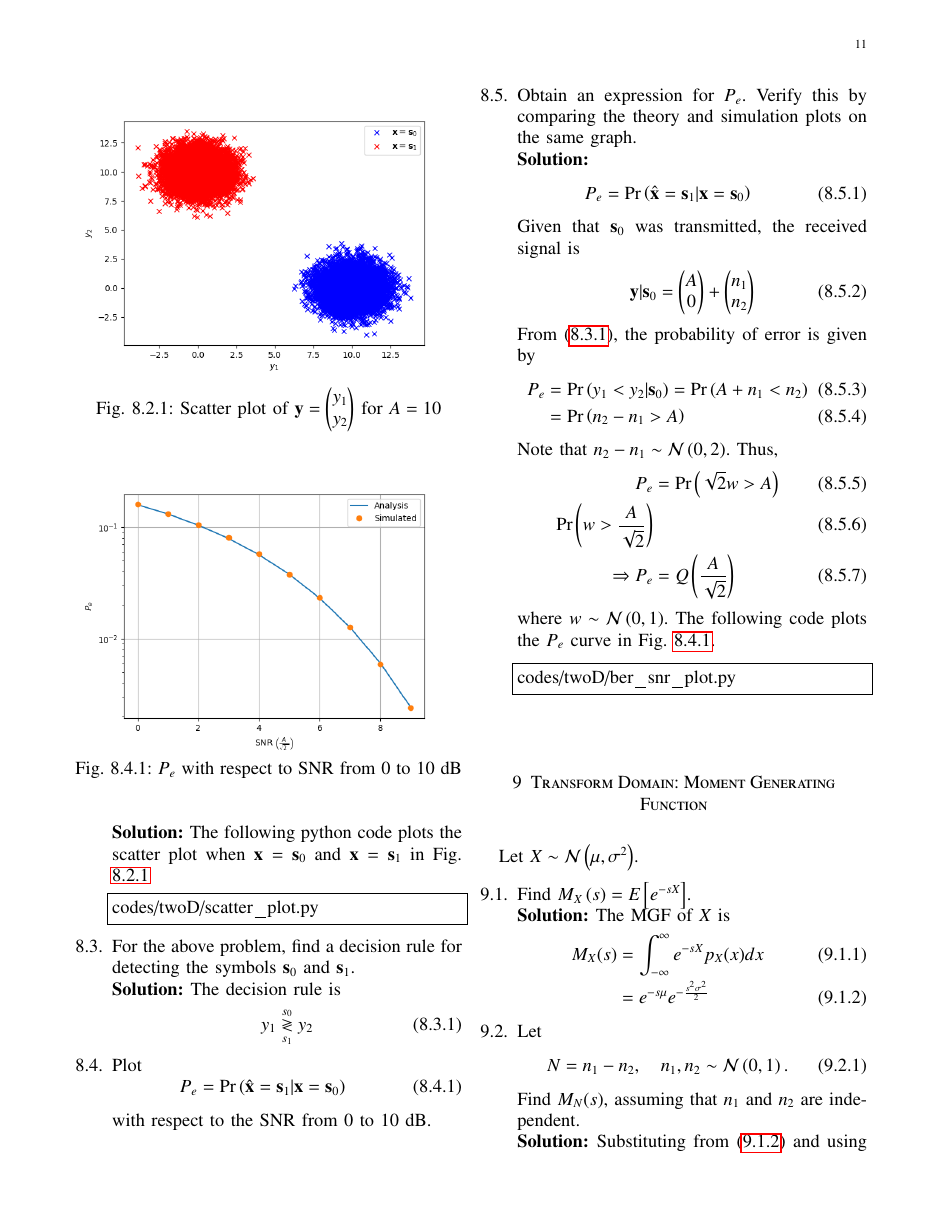
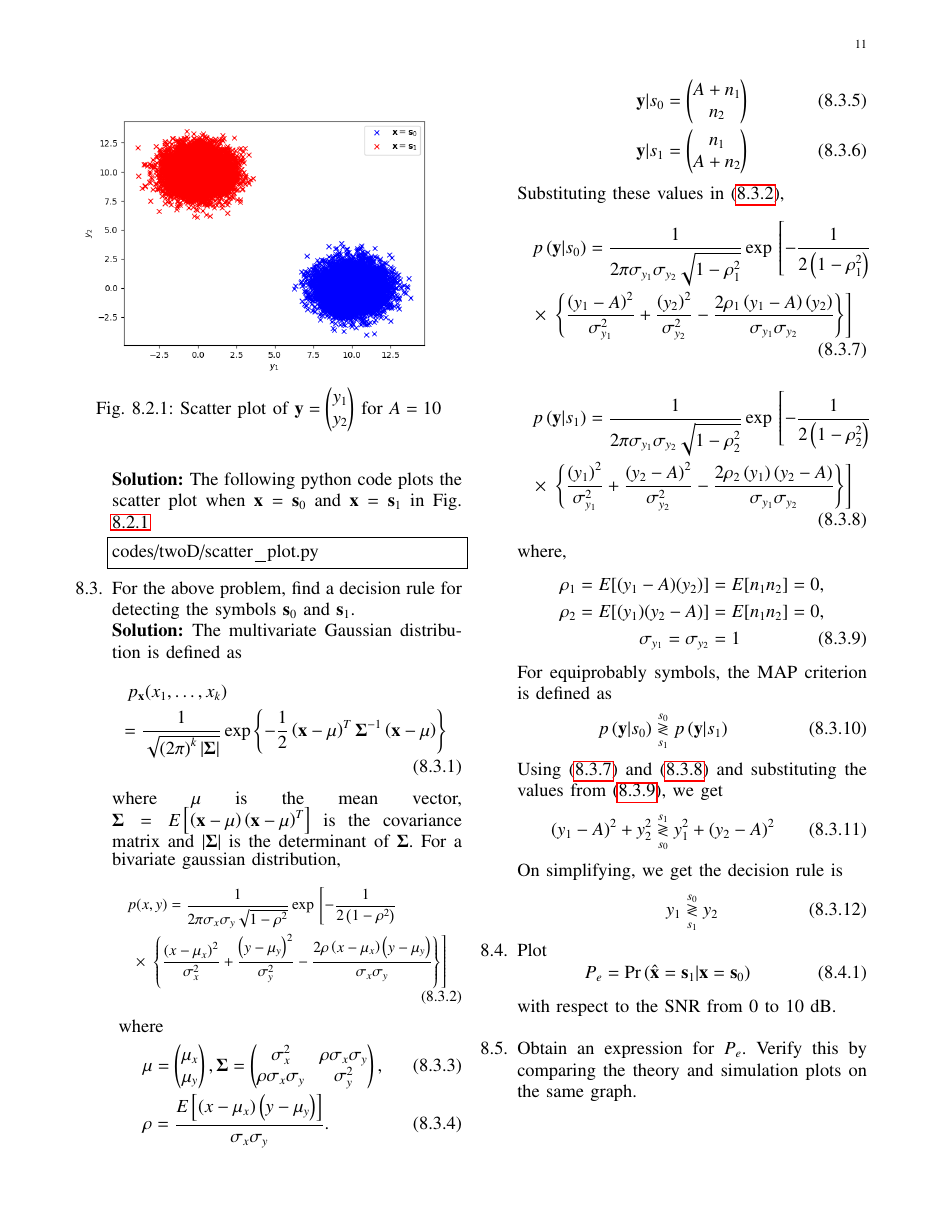
Before and after one commit to Gautham-Bellamkonda/AI1103, a LaTeX paper (probman/gvv_ncert_probman.tex, which reads probman/chapters/twoD.tex): page 11 of 13. Compiled offline with pdfLaTeX.

Commit message:
Added solution to 8.3

```diff
--- a/probman/chapters/twoD.tex
+++ b/probman/chapters/twoD.tex
@@ -56,12 +56,134 @@ codes/twoD/scatter_plot.py
 \item
 For the above problem, find a decision rule for detecting the symbols $\mbf{s}_0 $ and $\mbf{s}_1$.
 \\
-\solution The decision rule is
-\begin{equation}
+\solution The multivariate Gaussian distribution is defined as
+%
+\begin{multline}
+\label{eq:multivariate}
+p_{\mathbf{x}}(x_1,\dots,x_k)
+\\
+=\frac{1}{\sqrt{\brak{2\pi}^k\abs{\mbf{\Sigma}}}}\exp\cbrak{-\frac{1}{2}\brak{\mathbf{x}-\mbf{\mu}}^T\mbf{\Sigma}^{-1}\brak{\mathbf{x}-\mbf{\mu}}}
+\end{multline}
+%
+where $\mbf{\mu}$ is the mean vector, $\mbf{\Sigma} = E\sbrak{\brak{\mathbf{x}-\mbf{\mu}}\brak{\mathbf{x}-\mbf{\mu}}^T}$ is the covariance matrix and $\abs{\mbf{\Sigma}}$ is the determinant of $\mbf{\Sigma}$.
+For a bivariate gaussian distribution,
+{\small
+\begin{multline}
+\label{eq:bivariate}
+p(x,y)= \frac{1}{2\pi \sigma_x\sigma_y\sqrt{1-\rho^2}}\exp\lsbrak{-\frac{1}{2\brak{1-\rho^2}}}
+\\
+\times \rsbrak{\cbrak{\frac{\brak{x-\mu_x}^2}{\sigma_x^2}+\frac{\brak{y-\mu_y}^2}{\sigma_y^2}-\frac{2\rho\brak{x-\mu_x}\brak{y-\mu_y}}{\sigma_x\sigma_y}}}
+\end{multline}
+}
+%
+where
+%
+\begin{align}
+%\mbf{\mu}=
+&\mbf{\mu}=
+\begin{pmatrix*}
+\mu_x \\
+\mu_y
+\end{pmatrix*},
+\mbf{\Sigma} =
+\begin{pmatrix*}%[r]
+\sigma_x^2 & \rho\sigma_x\sigma_y \\
+\rho\sigma_x\sigma_y & \sigma_y^2
+\end{pmatrix*},\\
+&\rho = \frac{E\sbrak{\brak{x - \mu_x}\brak{y-\mu_y}}}{\sigma_x\sigma_y}.
+\end{align}
+%The multivariate Gaussian distribution is defined as
+%%
+%\begin{multline}
+%p_{\mathbf{x}}(x_1,\dots,x_k)
+%\\
+%=\frac{1}{\sqrt{\brak{2\pi}^k\abs{\Sigma}}}\exp\cbrak{-\frac{1}{2}\brak{\mathbf{x}-\mathbf{\mu}}^T\Sigma^{-1}\brak{\mathbf{x}-\mathbf{\mu}}}
+%\end{multline}
+%%
+%where $\mathbf{\mu}$ is the mean vector, $\Sigma = E\sbrak{\brak{\mathbf{x}-\mathbf{\mu}}\brak{\mathbf{x}-\mathbf{\mu}}^T}$ is the covariance matrix and $\abs{\Sigma}$ is the determinant of $\Sigma$.
+%\begin{definition}
+%The joint PDF of $X,Y$ is given by
+%{\small
+%\begin{multline}
+%\label{eq:bivariate}
+%p(x,y)= \frac{1}{2\pi \sigma_x\sigma_y\sqrt{1-\rho^2}}\exp\lsbrak{-\frac{1}{2\brak{1-\rho^2}}}
+%\\
+%\times \rsbrak{\cbrak{\frac{\brak{x-\mu_x}^2}{\sigma_x^2}+\frac{\brak{y-\mu_y}^2}{\sigma_y^2}-\frac{2\rho\brak{x-\mu_x}\brak{y-\mu_y}}{\sigma_x\sigma_y}}}
+%\end{multline}
+%}
+%%
+%where
+%\begin{align}
+%\mu_x &= E\sbrak{X},
+%\\
+%\sigma_x^2 &= \text{var}\brak{X},
+%\\
+%\rho &= \frac{E\sbrak{\brak{X - \mu_x}\brak{Y-\mu_y}}}{\sigma_x\sigma_y}.
+%\end{align}
+%%where
+%%%
+%%\begin{align}
+%%\mathbf{\mu}=
+%%\begin{pmatrix*}
+%%\mu_x \\
+%%\mu_y
+%%\end{pmatrix*},
+%%\Sigma =
+%%\begin{pmatrix*}%[r]
+%%\sigma_x^2 & \rho\sigma_x\sigma_y \\
+%%\rho\sigma_x\sigma_y & \sigma_y^2
+%%\end{pmatrix*}
+%%\end{align}
+%%
+%\end{definition}
+\begin{align}
+\mbf{y}|s_0 &=
+\begin{pmatrix}
+A+n_1 \\
+n_2
+\end{pmatrix}\\
+\mbf{y}|s_1 &=
+\begin{pmatrix}
+n_1 \\
+A+n_2
+\end{pmatrix}
+\end{align}
+Substituting these values in (\ref{eq:bivariate}),
+\begin{multline}
+\label{gauss_mutl_var1}
+p\brak{\mbf{y}|s_0} = \frac{1}{2\pi\sigma_{y_1}\sigma_{y_2}\sqrt{1-\rho_1^2}}\exp\lsbrak{-\frac{1}{2\brak{1-\rho_1^2}}}
+\\
+\times \rsbrak{\cbrak{\frac{\brak{y_1-A}^2}{\sigma_{y_1}^2}+\frac{\brak{y_2}^2}{\sigma_{y_2}^2}-\frac{2\rho_1\brak{y_1-A}\brak{y_2}}{\sigma_{y_1}\sigma_{y_2}}}}
+\end{multline}
+\begin{multline}
+\label{gauss_mutl_var2}
+p\brak{\mbf{y}|s_1} = \frac{1}{2\pi\sigma_{y_1}\sigma_{y_2}\sqrt{1-\rho_2^2}}\exp\lsbrak{-\frac{1}{2\brak{1-\rho_2^2}}}
+\\
+\times \rsbrak{\cbrak{\frac{\brak{y_1}^2}{\sigma_{y_1}^2}+\frac{\brak{y_2-A}^2}{\sigma_{y_2}^2}-\frac{2\rho_2\brak{y_1}\brak{y_2-A}}{\sigma_{y_1}\sigma_{y_2}}}}
+\end{multline}
+where,
+\begin{align}
+\label{rho_sig_val}
+\rho_1 = E[(y_1-A)(y_2)] &= E[n_1 n_2] = 0, \nonumber \\
+\rho_2 = E[(y_1)(y_2-A)] &= E[n_1 n_2] = 0, \nonumber \\
+\sigma_{y_1} = \sigma_{y_2} &= 1
+\end{align}
+For equiprobably symbols, the MAP criterion is defined as
+%
+\begin{align}
+\label{eq:map_bfsk_dec}
+p\brak{\vec{y}|s_0} &\dec{s_0}{s_1} p\brak{\vec{y}|s_1}
+\end{align}
+Using (\ref{gauss_mutl_var1}) and (\ref{gauss_mutl_var2}) and substituting the values from (\ref{rho_sig_val}),  we get
+\begin{align}
+(y_1 -A)^2 + y_2^2 \dec{s_1}{s_0} y_1^2 + (y_2 - A)^2
+\end{align}
+On simplifying, we get the decision rule is
+\begin{align}
 \label{eq:decision_rule}
 y_1 \dec{s_0}{s_1} y_2
-\end{equation}
-%
+\end{align}
+
 \item
 Plot
 \begin{equation}
```
Also changed, not shown: probman/gvv_ncert_probman.pdf, probman/chapters/twoD.tex (4 more changed lines), 5 other files.
